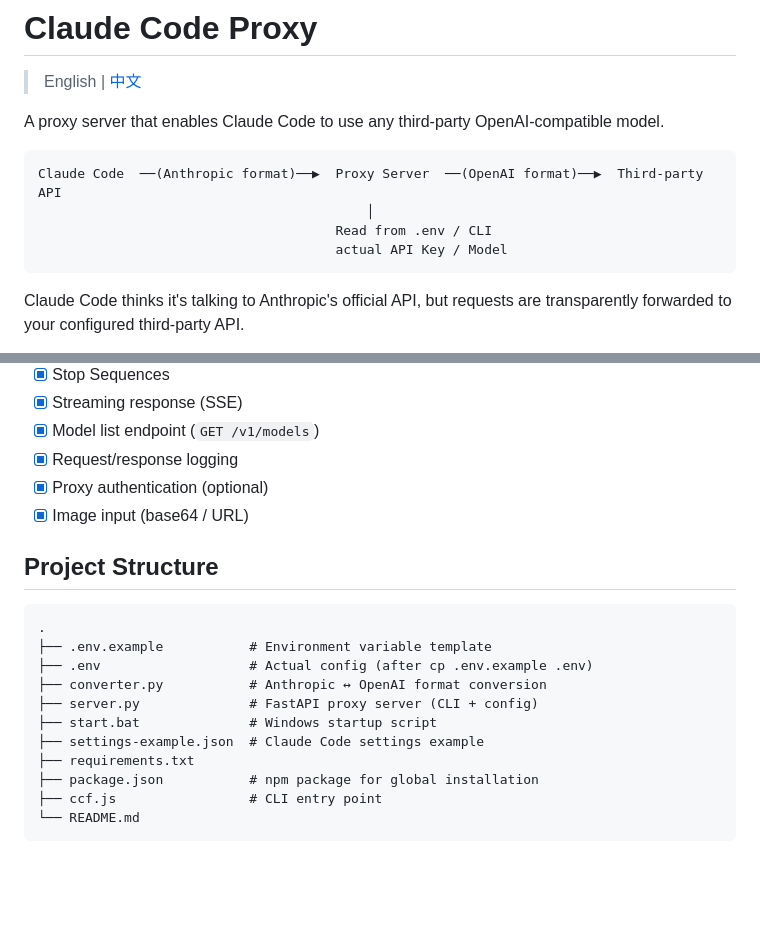
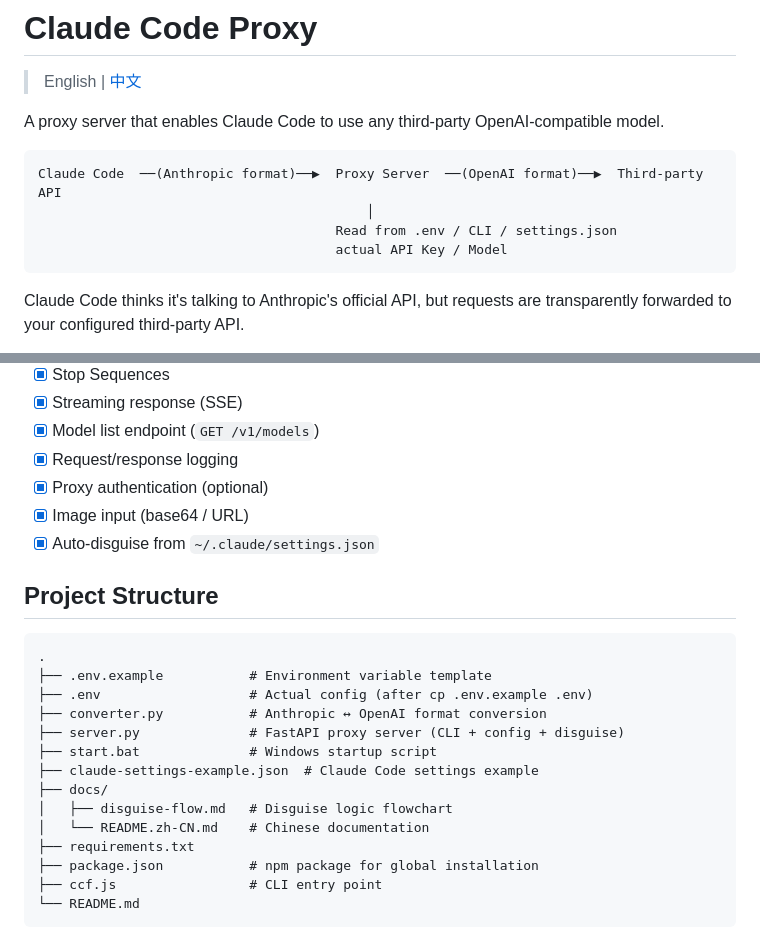
Before and after one commit to boxiaolanya2008/claude-code-fix, a Markdown page: README.md, 2 parts joined by grey strips. GitHub-like rendering; blank space fills up the shorter version.

````diff
--- a/README.md
+++ b/README.md
@@ -7,7 +7,7 @@ A proxy server that enables Claude Code to use any third-party OpenAI-compatible
 ```
 Claude Code  ──(Anthropic format)──▶  Proxy Server  ──(OpenAI format)──▶  Third-party API
                                           │
-                                      Read from .env / CLI
+                                      Read from .env / CLI / settings.json
                                       actual API Key / Model
 ```
 
@@ -104,6 +153,7 @@ python server.py -k "sk-xxx" -m "gpt-4o" -b "https://api.openai.com/v1"
 - [x] Request/response logging
 - [x] Proxy authentication (optional)
 - [x] Image input (base64 / URL)
+- [x] Auto-disguise from `~/.claude/settings.json`
 
 ## Project Structure
 
@@ -112,9 +162,12 @@ python server.py -k "sk-xxx" -m "gpt-4o" -b "https://api.openai.com/v1"
 ├── .env.example           # Environment variable template
 ├── .env                   # Actual config (after cp .env.example .env)
 ├── converter.py           # Anthropic ↔ OpenAI format conversion
-├── server.py              # FastAPI proxy server (CLI + config)
+├── server.py              # FastAPI proxy server (CLI + config + disguise)
 ├── start.bat              # Windows startup script
-├── settings-example.json  # Claude Code settings example
+├── claude-settings-example.json  # Claude Code settings example
+├── docs/
+│   ├── disguise-flow.md   # Disguise logic flowchart
+│   └── README.zh-CN.md    # Chinese documentation
 ├── requirements.txt
 ├── package.json           # npm package for global installation
 ├── ccf.js                 # CLI entry point
````
Also changed, not shown: other parts of README.md (+76 -13 lines), docs/README.zh-CN.md (+83 -16 lines).
